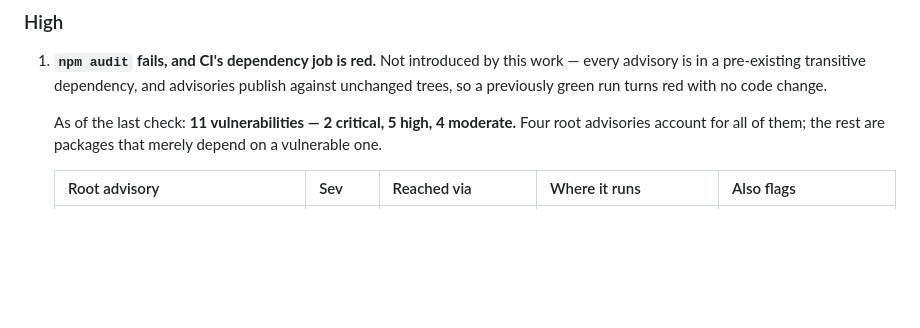
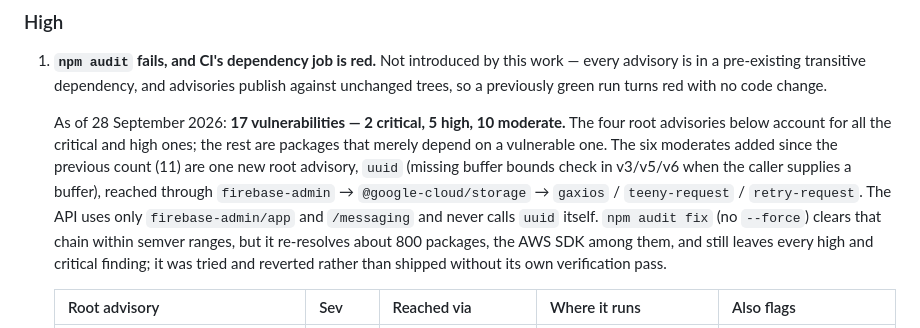
Before and after one commit to Dash-World-Limited/DASH-APP, a Markdown page: SECURITY.md, the part around the change. Rendered like a GitHub page; blank space fills up the shorter version.

Commit message:
Record the dependency audit as it stands on 28 September
17 findings (2 critical, 5 high, 10 moderate), up from the recorded 11.
The critical and high ones are the same four root advisories in the
Prisma CLI, Next's build and Vitest; the six new moderates are one uuid
advisory reached through firebase-admin -> @google-cloud/storage. The
API uses only firebase-admin/app and /messaging and never calls uuid.

`npm audit fix` without --force clears that chain within semver ranges,
but it re-resolves about 800 packages (the AWS SDK among them) and
leaves every high and critical finding, so it was tried and reverted
rather than shipped without its own verification pass. The gate stays
red pending the owner decision SECURITY.md already describes.

Co-Authored-By: Claude Opus 5.5 <noreply@anthropic.com>
Claude-Session: https://claude.ai/code/session_01Au6eDCe7z2XHv1PR5woFhd

```diff
--- a/SECURITY.md
+++ b/SECURITY.md
@@ -594,9 +594,18 @@ Ordered by severity. Each is tracked in [`ROADMAP.md`](ROADMAP.md).
    advisories publish against unchanged trees, so a previously green run turns
    red with no code change.
 
-   As of the last check: **11 vulnerabilities — 2 critical, 5 high, 4
-   moderate.** Four root advisories account for all of them; the rest are
-   packages that merely depend on a vulnerable one.
+   As of 28 September 2026: **17 vulnerabilities — 2 critical, 5 high, 10
+   moderate.** The four root advisories below account for all the critical
+   and high ones; the rest are packages that merely depend on a vulnerable one.
+   The six moderates added since the previous count (11) are one new root
+   advisory, `uuid` (missing buffer bounds check in v3/v5/v6 when the caller
+   supplies a buffer), reached through `firebase-admin` →
+   `@google-cloud/storage` → `gaxios` / `teeny-request` / `retry-request`. The
+   API uses only `firebase-admin/app` and `/messaging` and never calls `uuid`
+   itself. `npm audit fix` (no `--force`) clears that chain within semver
+   ranges, but it re-resolves about 800 packages, the AWS SDK among them, and
+   still leaves every high and critical finding; it was tried and reverted
+   rather than shipped without its own verification pass.
 
    | Root advisory | Sev | Reached via | Where it runs | Also flags |
    |---|---|---|---|---|
```
